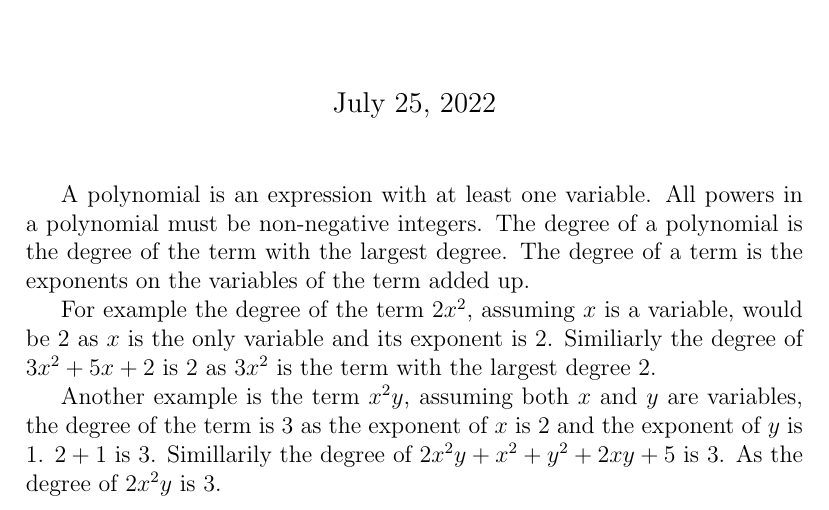
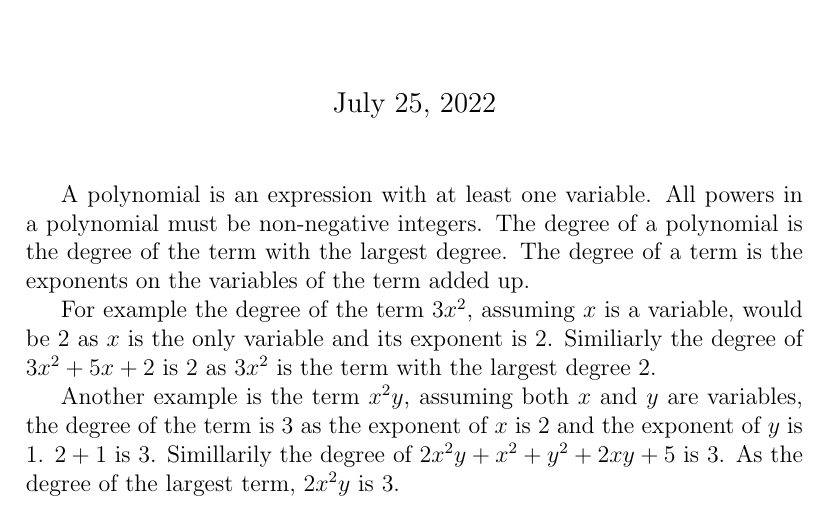
Before and after one commit to ryanyun2010/Polynomials, a LaTeX document (Panda.tex): part of the page, cut so that both start at the same text. Compiled offline with pdfLaTeX.

Commit message:
clarification

```diff
--- a/Panda.tex
+++ b/Panda.tex
@@ -7,8 +7,8 @@
 	\maketitle
 
 A polynomial is an expression with at least one variable. All powers in a polynomial must be non-negative integers. The degree of a polynomial is the degree of the term with the largest degree. The degree of a term is the exponents on the variables of the term added up.\par
-For example the degree of the term $2x^2$, assuming $x$ is a variable, would be $2$ as $x$ is the only variable and its exponent is $2$. Similiarly the degree of $3x^2 + 5x +2$ is $2$ as $3x^2$ is the term with the largest degree $2$. \par
-Another example is the term $x^2y$, assuming both $x$ and $y$ are variables, the degree of the term is $3$ as the exponent of $x$ is $2$ and the exponent of $y$ is $1$. $2 + 1$ is $3$. Simillarily the degree of $2x^2y + x^2 + y^2 + 2xy + 5$ is $3$. As the degree of $2x^2y$ is $3$.
+For example the degree of the term $3x^2$, assuming $x$ is a variable, would be $2$ as $x$ is the only variable and its exponent is $2$. Similiarly the degree of $3x^2 + 5x +2$ is $2$ as $3x^2$ is the term with the largest degree $2$. \par
+Another example is the term $x^2y$, assuming both $x$ and $y$ are variables, the degree of the term is $3$ as the exponent of $x$ is $2$ and the exponent of $y$ is $1$. $2 + 1$ is $3$. Simillarily the degree of $2x^2y + x^2 + y^2 + 2xy + 5$ is $3$. As the degree of the largest term, $2x^2y$ is $3$.
 
 
 \end{document}
```
Also changed, not shown: Panda.pdf, 2 other files.
